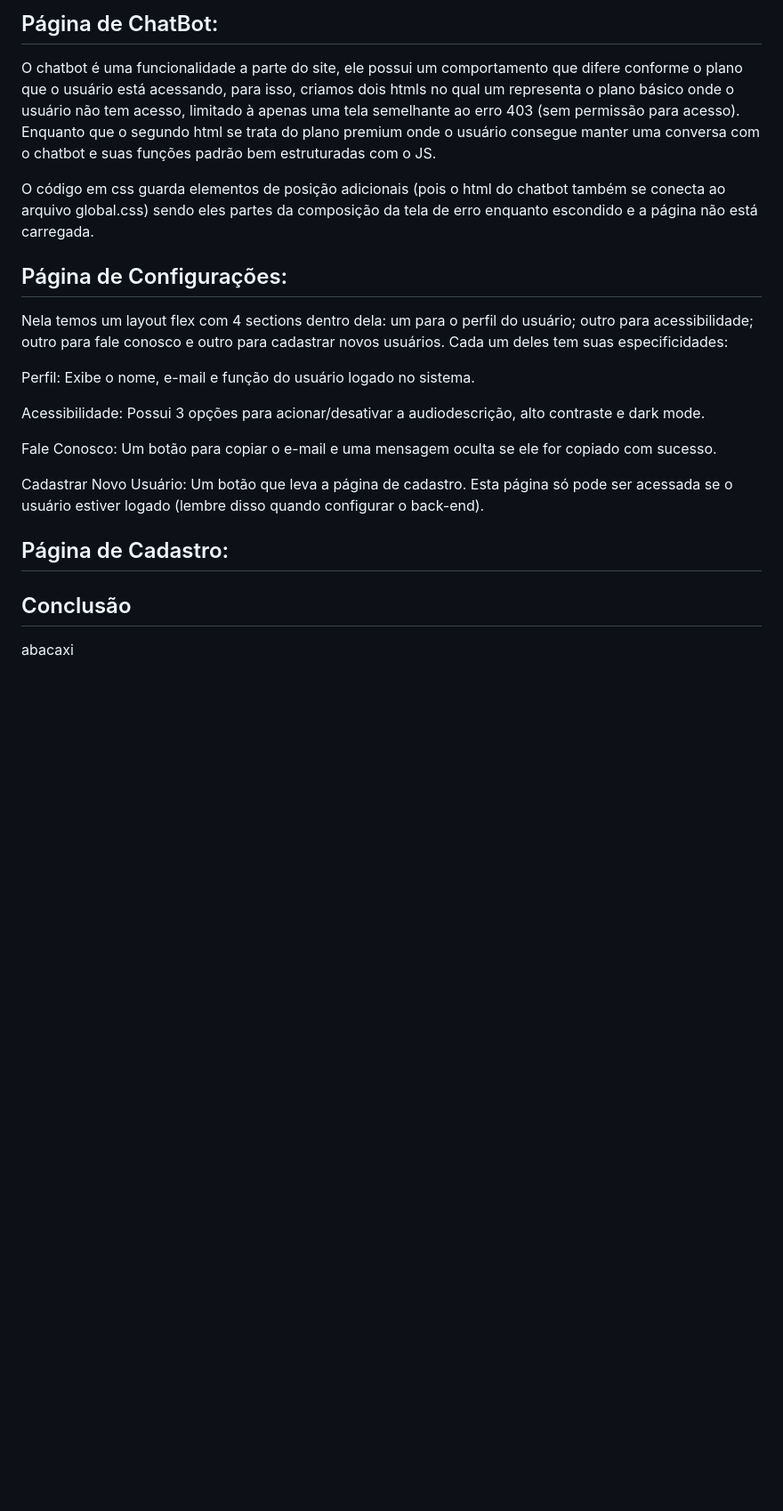
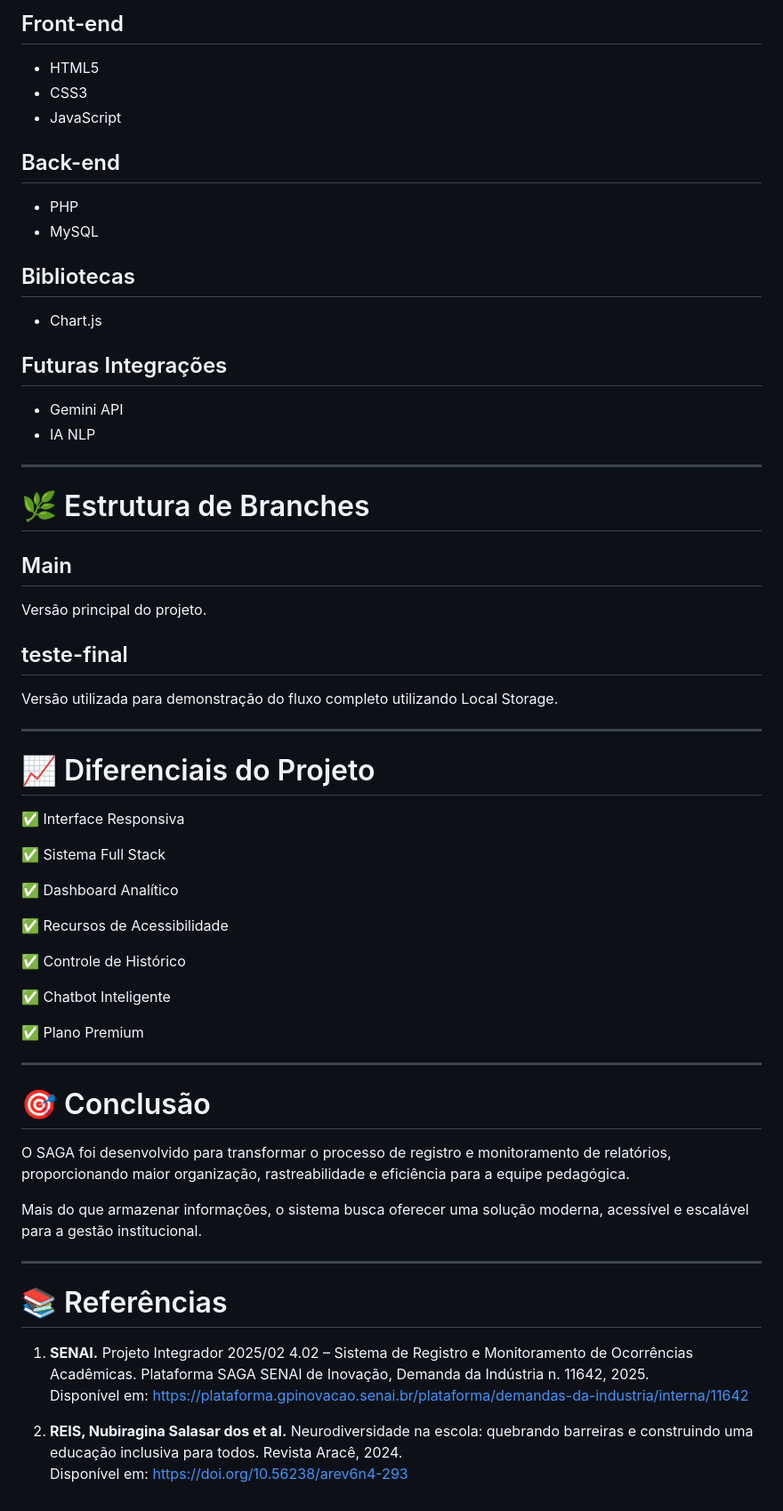
Before and after one commit to luludefaut/projeto-saga, a Markdown page: README.md, the part around one of its changes. Shown at 89% size. GitHub-like rendering; blank space fills up the shorter version.

```diff
--- a/README.md
+++ b/README.md
@@ -120,24 +306,68 @@ O erro 403 foi estruturado em css e DOM (JS) onde no css dele possui configuraç
 
-## Página de ChatBot:
+## Front-end
 
-O chatbot é uma funcionalidade a parte do site, ele possui um comportamento que difere conforme o plano que o usuário está acessando, para isso, criamos dois htmls no qual um representa o plano básico onde o usuário não tem acesso, limitado à apenas uma tela semelhante ao  erro 403 (sem permissão para acesso). Enquanto que o segundo html se trata do plano premium onde o usuário consegue manter uma conversa com o chatbot e suas funções padrão bem estruturadas com o JS.
+* HTML5
+* CSS3
+* JavaScript
 
-O código em css guarda elementos de posição adicionais (pois o html do chatbot também se conecta ao arquivo global.css) sendo eles partes da composição da tela de erro enquanto escondido e a página não está carregada.
+## Back-end
 
-## Página de Configurações:
+* PHP
+* MySQL
 
-Nela temos um layout flex com 4 sections dentro dela: um para o perfil do usuário; outro para acessibilidade; outro para fale conosco e outro para cadastrar novos usuários. Cada um deles tem suas especificidades:
+## Bibliotecas
 
-Perfil: Exibe o nome, e-mail e função do usuário logado no sistema.
+* Chart.js
 
-Acessibilidade: Possui 3 opções para acionar/desativar a audiodescrição, alto contraste e dark mode.
+## Futuras Integrações
 
-Fale Conosco: Um botão para copiar o e-mail e uma mensagem oculta se ele for copiado com sucesso.
+* Gemini API
+* IA NLP
 
-Cadastrar Novo Usuário: Um botão que leva a página de cadastro. Esta página só pode ser acessada se o usuário estiver logado (lembre disso quando configurar o back-end).
+---
 
-## Página de Cadastro:
+# 🌿 Estrutura de Branches
 
-## Conclusão
+## Main
 
-abacaxi
+Versão principal do projeto.
+
+## teste-final
+
+Versão utilizada para demonstração do fluxo completo utilizando Local Storage.
+
+---
+
+# 📈 Diferenciais do Projeto
+
+✅ Interface Responsiva
+
+✅ Sistema Full Stack
+
+✅ Dashboard Analítico
+
+✅ Recursos de Acessibilidade
+
+✅ Controle de Histórico
+
+✅ Chatbot Inteligente
+
+✅ Plano Premium
+
+---
+
+# 🎯 Conclusão
+
+O SAGA foi desenvolvido para transformar o processo de registro e monitoramento de relatórios, proporcionando maior organização, rastreabilidade e eficiência para a equipe pedagógica.
+
+Mais do que armazenar informações, o sistema busca oferecer uma solução moderna, acessível e escalável para a gestão institucional.
+
+---
+
+# 📚 Referências
+
+1. **SENAI.** Projeto Integrador 2025/02 4.02 – Sistema de Registro e Monitoramento de Ocorrências Acadêmicas. Plataforma SAGA SENAI de Inovação, Demanda da Indústria n. 11642, 2025.
+   Disponível em: <https://plataforma.gpinovacao.senai.br/plataforma/demandas-da-industria/interna/11642>
+
+2. **REIS, Nubiragina Salasar dos et al.** Neurodiversidade na escola: quebrando barreiras e construindo uma educação inclusiva para todos. Revista Aracê, 2024.
+   Disponível em: <https://doi.org/10.56238/arev6n4-293>
```
Also changed, not shown: other parts of README.md (+238 -52 lines).
